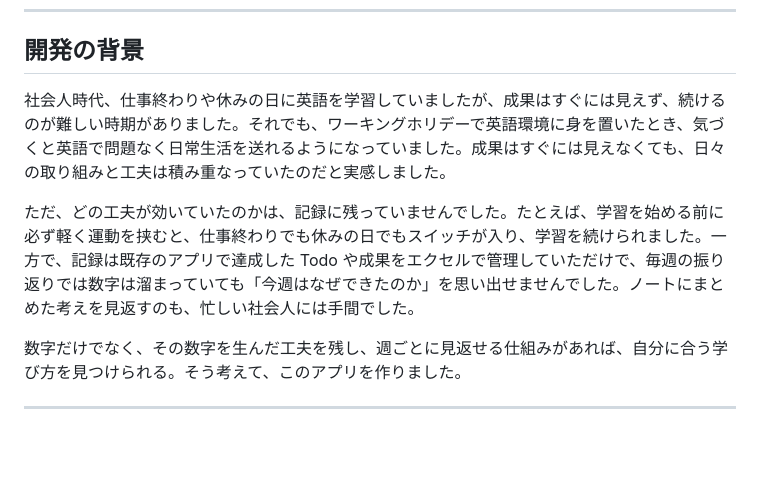
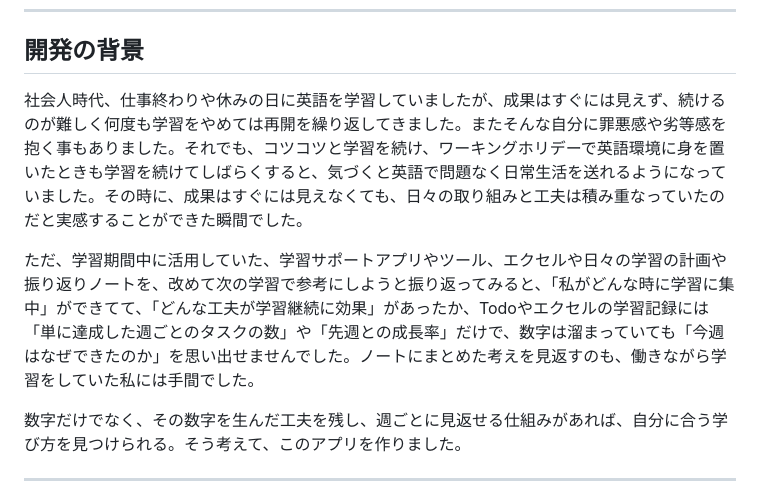
Before and after one commit to 3106ksk/learning-quest, a Markdown page: README.md, the part around the change. Drawn GitHub-style; blank space fills up the shorter version.

Commit message:
開発の背景の内容修正

```diff
--- a/README.md
+++ b/README.md
@@ -15,9 +15,9 @@ MySkillLab は、仕事の休み時間や仕事終わり、週末のまとまっ
 
 ## 開発の背景
 
-社会人時代、仕事終わりや休みの日に英語を学習していましたが、成果はすぐには見えず、続けるのが難しい時期がありました。それでも、ワーキングホリデーで英語環境に身を置いたとき、気づくと英語で問題なく日常生活を送れるようになっていました。成果はすぐには見えなくても、日々の取り組みと工夫は積み重なっていたのだと実感しました。
+社会人時代、仕事終わりや休みの日に英語を学習していましたが、成果はすぐには見えず、続けるのが難しく何度も学習をやめては再開を繰り返してきました。またそんな自分に罪悪感や劣等感を抱く事もありました。それでも、コツコツと学習を続け、ワーキングホリデーで英語環境に身を置いたときも学習を続けてしばらくすると、気づくと英語で問題なく日常生活を送れるようになっていました。その時に、成果はすぐには見えなくても、日々の取り組みと工夫は積み重なっていたのだと実感することができた瞬間でした。
 
-ただ、どの工夫が効いていたのかは、記録に残っていませんでした。たとえば、学習を始める前に必ず軽く運動を挟むと、仕事終わりでも休みの日でもスイッチが入り、学習を続けられました。一方で、記録は既存のアプリで達成した Todo や成果をエクセルで管理していただけで、毎週の振り返りでは数字は溜まっていても「今週はなぜできたのか」を思い出せませんでした。ノートにまとめた考えを見返すのも、忙しい社会人には手間でした。
+ただ、学習期間中に活用していた、学習サポートアプリやツール、エクセルや日々の学習の計画や振り返りノートを、改めて次の学習で参考にしようと振り返ってみると、「私がどんな時に学習に集中」ができてて、「どんな工夫が学習継続に効果」があったか、Todoやエクセルの学習記録には「単に達成した週ごとのタスクの数」や「先週との成長率」だけで、数字は溜まっていても「今週はなぜできたのか」を思い出せませんでした。ノートにまとめた考えを見返すのも、働きながら学習をしていた私には手間でした。
 
 数字だけでなく、その数字を生んだ工夫を残し、週ごとに見返せる仕組みがあれば、自分に合う学び方を見つけられる。そう考えて、このアプリを作りました。
 
```
